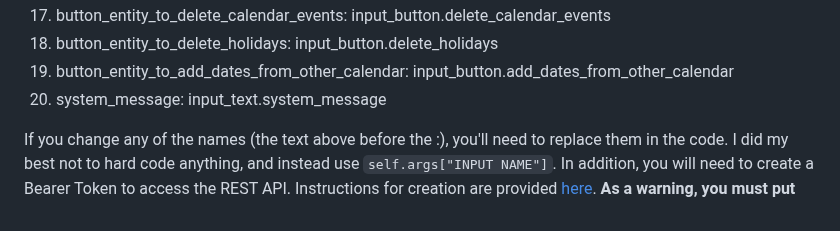
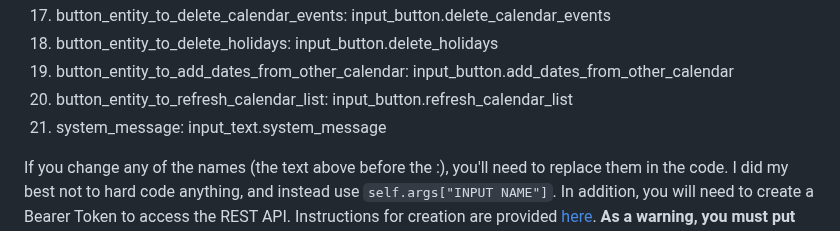
Before and after one commit to gmalbert/schoolCycleDays, a Markdown page: README.md, the part around the change. Rendered like a GitHub page.

````diff
--- a/README.md
+++ b/README.md
@@ -30,7 +30,8 @@ Each of these helper entities are explained in detail in the comments at the top
 17. button_entity_to_delete_calendar_events: input_button.delete_calendar_events
 18. button_entity_to_delete_holidays: input_button.delete_holidays
 19. button_entity_to_add_dates_from_other_calendar: input_button.add_dates_from_other_calendar
-20. system_message: input_text.system_message
+20. button_entity_to_refresh_calendar_list: input_button.refresh_calendar_list
+21. system_message: input_text.system_message
 
 If you change any of the names (the text above before the :), you'll need to replace them in the code. I did my best not to hard code anything, and instead use ```self.args["INPUT NAME"]```. In addition, you will need to create a Bearer Token to access the REST API. Instructions for creation are provided [here](https://www.home-assistant.io/docs/authentication/ "Authentication"). <b>As a warning, you must put the word ```Bearer``` in front of the created token to designate it as a bearer token.</b>
 
````
